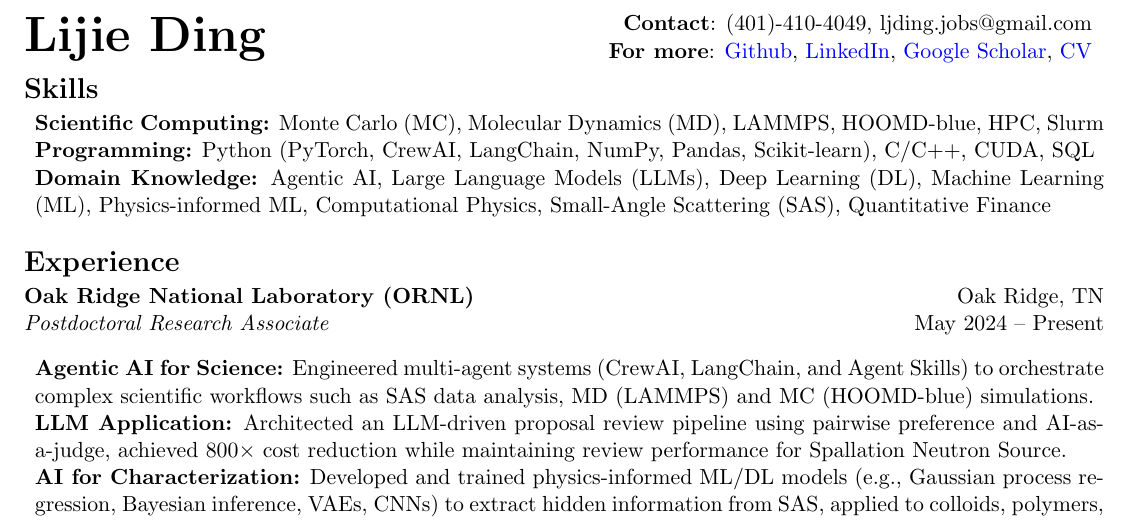
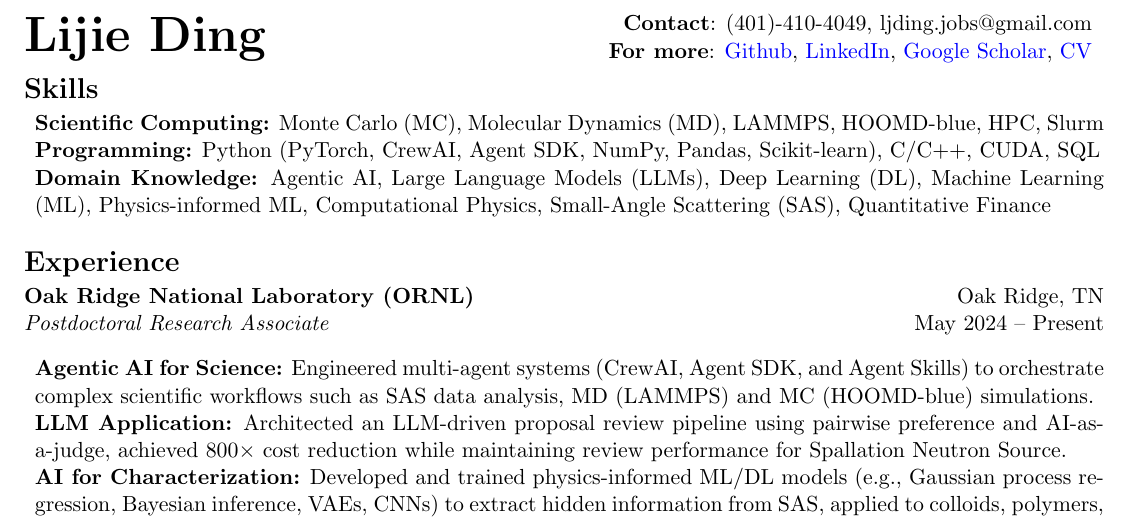
Before and after one commit to ljding94/ljding94.github.io, a LaTeX CV (file/cv_resume/resume_lding.tex): part of the page, cut so that both start at the same text. Compiled offline with pdfLaTeX.

Commit message:
update resume

```diff
--- a/file/cv_resume/resume_lding.tex
+++ b/file/cv_resume/resume_lding.tex
@@ -50,7 +50,7 @@
 \section*{Skills}
 \begin{itemize}[leftmargin=*]
     \item \textbf{Scientific Computing:} Monte Carlo (MC), Molecular Dynamics (MD), LAMMPS, HOOMD-blue, HPC, Slurm
-    \item \textbf{Programming:} Python (PyTorch, CrewAI, LangChain, NumPy, Pandas, Scikit-learn), C/C++, CUDA, SQL
+    \item \textbf{Programming:} Python (PyTorch, CrewAI, Agent SDK, NumPy, Pandas, Scikit-learn), C/C++, CUDA, SQL
     \item \textbf{Domain Knowledge:} Agentic AI, Large Language Models (LLMs), Deep Learning (DL), Machine Learning (ML), Physics-informed ML, Computational Physics, Small-Angle Scattering (SAS), Quantitative Finance
 \end{itemize}
 
@@ -59,7 +59,7 @@
 \textbf{Oak Ridge National Laboratory (ORNL)} \hfill Oak Ridge, TN \\
 \textit{Postdoctoral Research Associate} \hfill May 2024 -- Present
 \begin{itemize}[leftmargin=*]
-    \item \textbf{Agentic AI for Science:} Engineered multi-agent systems (CrewAI, LangChain, and Agent Skills) to orchestrate complex scientific workflows such as SAS data analysis, MD (LAMMPS) and MC (HOOMD-blue) simulations.
+    \item \textbf{Agentic AI for Science:} Engineered multi-agent systems (CrewAI, Agent SDK, and Agent Skills) to orchestrate complex scientific workflows such as SAS data analysis, MD (LAMMPS) and MC (HOOMD-blue) simulations.
 
     \item \textbf{LLM Application:} Architected an LLM-driven proposal review pipeline using pairwise preference and AI-as-a-judge, achieved 800$\times$ cost reduction while maintaining review performance for Spallation Neutron Source.
 
```
Also changed, not shown: file/cv_resume/cv_lding.tex (+3 -0 lines), file/cv_resume/cv_lding.pdf, file/cv_resume/resume_lding.pdf.
